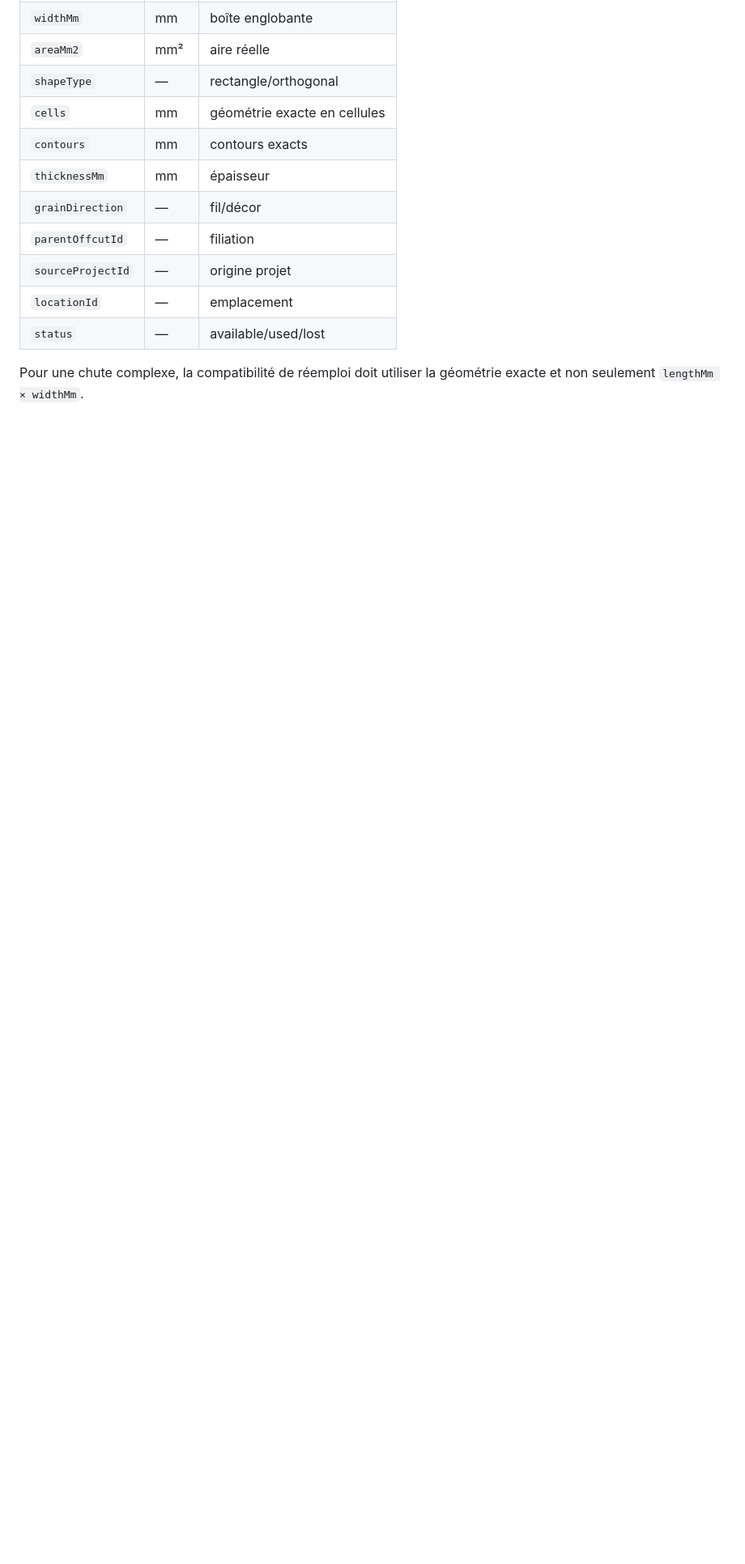
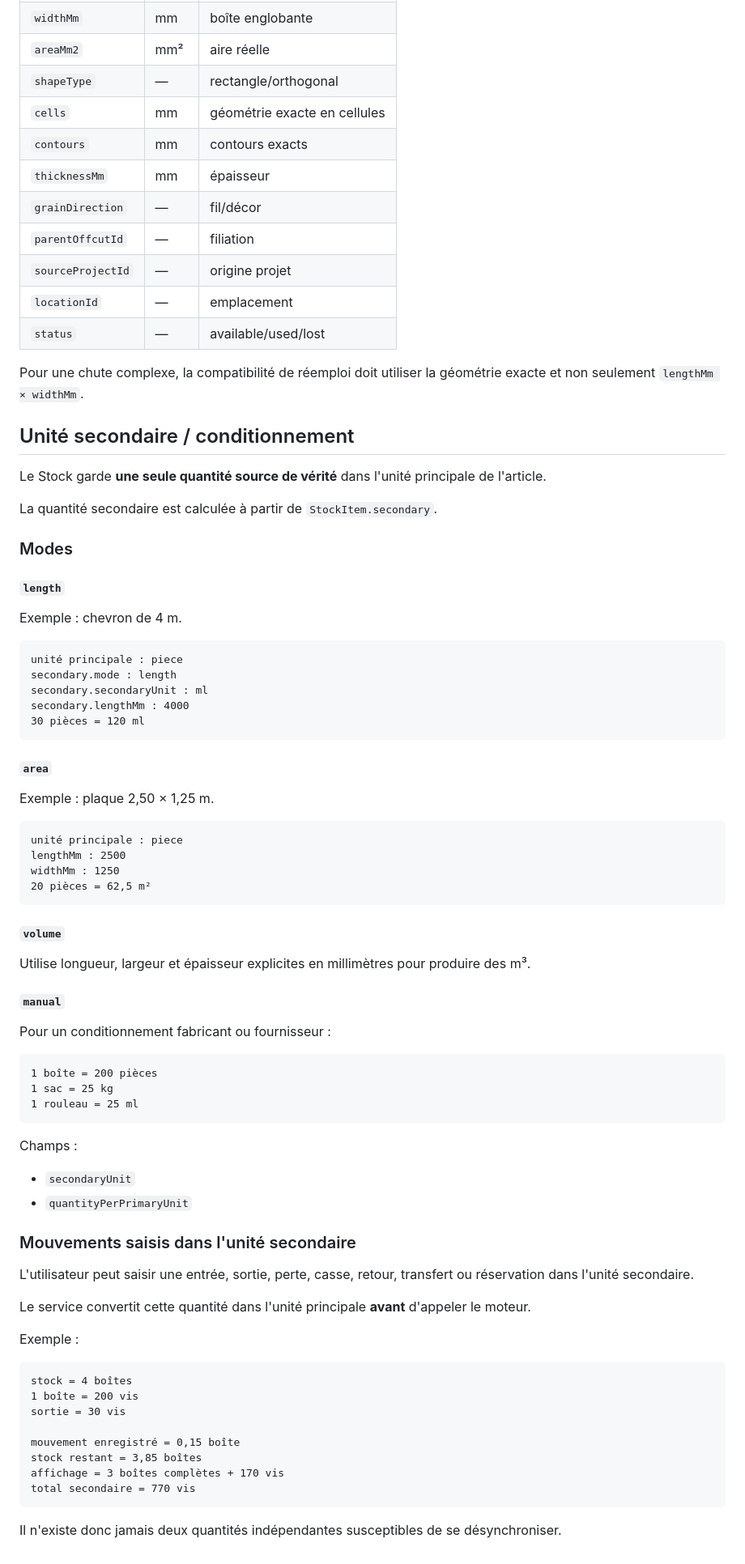
Before and after one commit to thibaultmourlane7/speedarti-stock-demo., a Markdown page: FIELDS.md, the part around the change. Shown at 81% size. Drawn GitHub-style; blank space fills up the shorter version.

Commit message:
Stock: documente conditionnements et unités secondaires

````diff
--- a/FIELDS.md
+++ b/FIELDS.md
@@ -85,3 +85,75 @@ Une réservation ne diminue pas le stock physique.
 | `status` | — | available/used/lost |
 
 Pour une chute complexe, la compatibilité de réemploi doit utiliser la géométrie exacte et non seulement `lengthMm × widthMm`.
+
+
+## Unité secondaire / conditionnement
+
+Le Stock garde **une seule quantité source de vérité** dans l'unité principale de l'article.
+
+La quantité secondaire est calculée à partir de `StockItem.secondary`.
+
+### Modes
+
+#### `length`
+
+Exemple : chevron de 4 m.
+
+```text
+unité principale : piece
+secondary.mode : length
+secondary.secondaryUnit : ml
+secondary.lengthMm : 4000
+30 pièces = 120 ml
+```
+
+#### `area`
+
+Exemple : plaque 2,50 × 1,25 m.
+
+```text
+unité principale : piece
+lengthMm : 2500
+widthMm : 1250
+20 pièces = 62,5 m²
+```
+
+#### `volume`
+
+Utilise longueur, largeur et épaisseur explicites en millimètres pour produire des m³.
+
+#### `manual`
+
+Pour un conditionnement fabricant ou fournisseur :
+
+```text
+1 boîte = 200 pièces
+1 sac = 25 kg
+1 rouleau = 25 ml
+```
+
+Champs :
+
+- `secondaryUnit`
+- `quantityPerPrimaryUnit`
+
+### Mouvements saisis dans l'unité secondaire
+
+L'utilisateur peut saisir une entrée, sortie, perte, casse, retour, transfert ou réservation dans l'unité secondaire.
+
+Le service convertit cette quantité dans l'unité principale **avant** d'appeler le moteur.
+
+Exemple :
+
+```text
+stock = 4 boîtes
+1 boîte = 200 vis
+sortie = 30 vis
+
+mouvement enregistré = 0,15 boîte
+stock restant = 3,85 boîtes
+affichage = 3 boîtes complètes + 170 vis
+total secondaire = 770 vis
+```
+
+Il n'existe donc jamais deux quantités indépendantes susceptibles de se désynchroniser.
````
